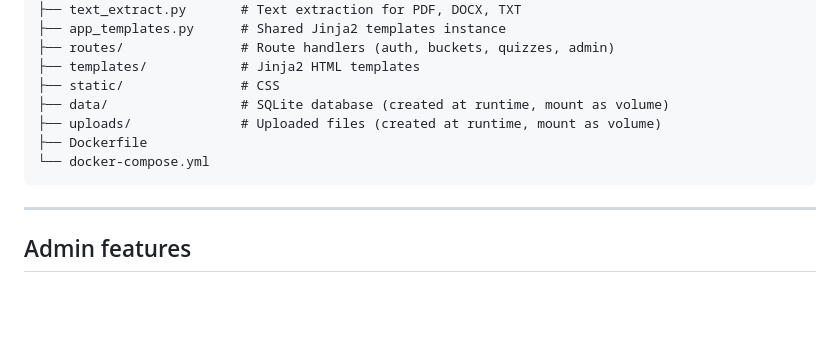
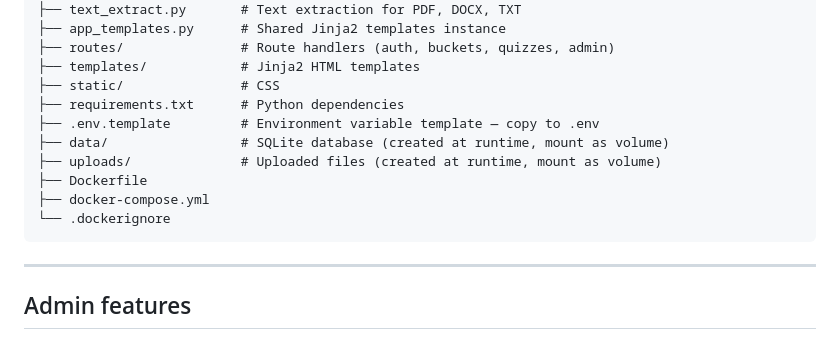
Before and after one commit to davidhfrankelcodes/quizgenie, a Markdown page: README.md, the part around the change. Rendered like a GitHub page; blank space fills up the shorter version.

````diff
--- a/README.md
+++ b/README.md
@@ -98,10 +98,13 @@ quizgenie-claude/
 ├── routes/               # Route handlers (auth, buckets, quizzes, admin)
 ├── templates/            # Jinja2 HTML templates
 ├── static/               # CSS
+├── requirements.txt      # Python dependencies
+├── .env.template         # Environment variable template — copy to .env
 ├── data/                 # SQLite database (created at runtime, mount as volume)
 ├── uploads/              # Uploaded files (created at runtime, mount as volume)
 ├── Dockerfile
-└── docker-compose.yml
+├── docker-compose.yml
+└── .dockerignore
 ```
 
 ---
````
Also changed, not shown: CLAUDE.md (+45 -46 lines).
